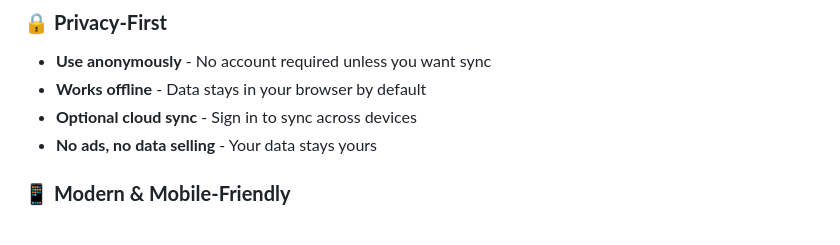
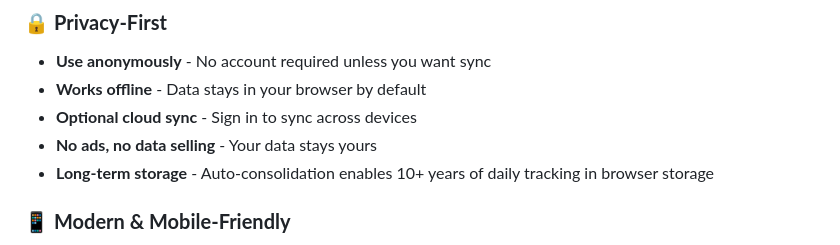
Before and after one commit to KilledByAPixel/Lentando, a Markdown page: README.md, the part around the change. Drawn GitHub-style.

Commit message:
feat: add event consolidation feature for improved localStorage management

```diff
--- a/README.md
+++ b/README.md
@@ -35,6 +35,7 @@ Whether you're working toward abstinence, harm reduction, or just understanding
 - **Works offline** - Data stays in your browser by default
 - **Optional cloud sync** - Sign in to sync across devices
 - **No ads, no data selling** - Your data stays yours
+- **Long-term storage** - Auto-consolidation enables 10+ years of daily tracking in browser storage
 
 ### 📱 **Modern & Mobile-Friendly**
 - **Cross-platform** - Works on phone, tablet, and desktop
```
Also changed, not shown: .github/copilot-instructions.md (+8 -0 lines).
